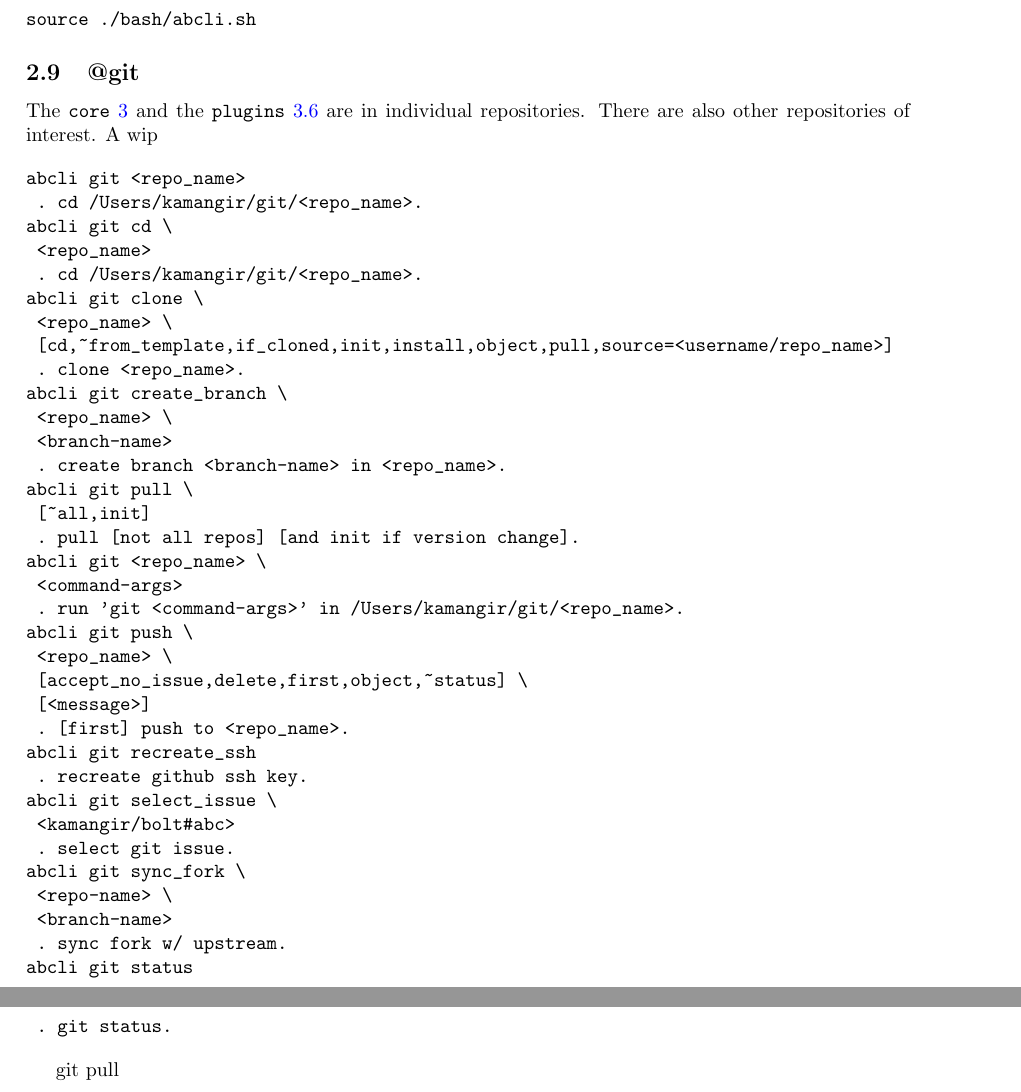
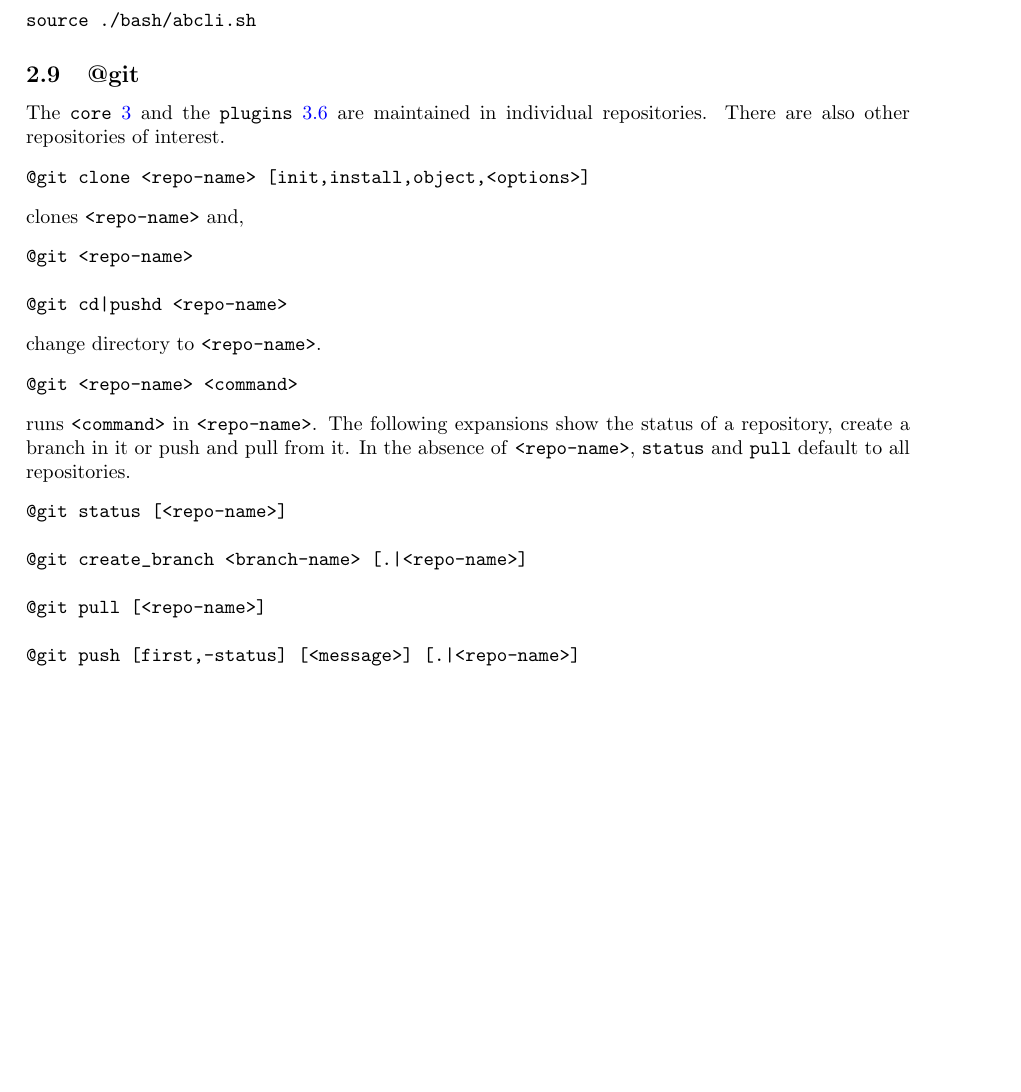
Before and after one commit to kamangir/giza, a LaTeX paper (tex/giza.tex, which reads tex/consts.tex, tex/expansions/git.tex): two parts of pages 8 and 9 of 17 before the commit and part of page 8 of 16 after it, the two joined at a grey line, cut so that both start at the same text, the shorter picture padded with empty space. Compiled offline with pdfLaTeX.

Commit message:
Updates from Overleaf

```diff
--- a/tex/consts.tex
+++ b/tex/consts.tex
@@ -1,4 +1,4 @@
-\newcommand{\revision}{1.119.1}
+\newcommand{\revision}{1.121.1}
 
 \newcommand{\footurl}[1]{\footnote{\url{#1}}}
 
--- a/tex/expansions/git.tex
+++ b/tex/expansions/git.tex
@@ -1,46 +1,34 @@
 \subsection{@git}
 \label{git}
 
-The \keyword{core} and the \keyword{plugins} are in individual repositories. There are also other repositories of interest. A wip
+The \keyword{core} and the \keyword{plugins} are maintained in individual repositories. There are also other repositories of interest.
+%
+\begin{verbatim}
+@git clone <repo-name> [init,install,object,<options>]
+\end{verbatim}
+%
+clones \texttt{<repo-name>} and,
+%
+\begin{verbatim}
+@git <repo-name>
 
+@git cd|pushd <repo-name>
+\end{verbatim}
+%
+change directory to \texttt{<repo-name>}.
+%
+\begin{verbatim}
+@git <repo-name> <command>
+\end{verbatim}
+%
+runs \texttt{<command>} in \texttt{<repo-name>}. The following expansions show the status of a repository, create a branch in it or push and pull from it. In the absence of \texttt{<repo-name>}, \texttt{status} and \texttt{pull} default to all repositories.
+%
+\begin{verbatim}
+@git status [<repo-name>]
 
-\begin{verbatim}
-abcli git <repo_name>
- . cd /Users/kamangir/git/<repo_name>.
-abcli git cd \
-	<repo_name>
- . cd /Users/kamangir/git/<repo_name>.
-abcli git clone \
-	<repo_name> \
-	[cd,~from_template,if_cloned,init,install,object,pull,source=<username/repo_name>]
- . clone <repo_name>.
-abcli git create_branch \
-	<repo_name> \
-	<branch-name>
- . create branch <branch-name> in <repo_name>.
-abcli git pull \
-	[~all,init]
- . pull [not all repos] [and init if version change].
-abcli git <repo_name> \
-	<command-args>
- . run 'git <command-args>' in /Users/kamangir/git/<repo_name>.
-abcli git push \
-	<repo_name> \
-	[accept_no_issue,delete,first,object,~status] \
-	[<message>]
- . [first] push to <repo_name>.
-abcli git recreate_ssh
- . recreate github ssh key.
-abcli git select_issue \
-	<kamangir/bolt#abc>
- . select git issue.
-abcli git sync_fork \
-	<repo-name> \
-	<branch-name>
- . sync fork w/ upstream.
-abcli git status
- . git status.
+@git create_branch <branch-name> [.|<repo-name>]
+
+@git pull [<repo-name>]
+
+@git push [first,-status] [<message>] [.|<repo-name>]
 \end{verbatim}
-
-
-git pull
```
Also changed, not shown: tex/conventions/_conventions.tex (+25 -5 lines), tex/conventions/init.tex (deleted, +0 -4 lines), tex/conventions/plugins.tex (deleted, +0 -4 lines), tex/conventions/start.tex (deleted, +0 -2 lines), tex/expansions/objects.tex (+1 -0 lines).
